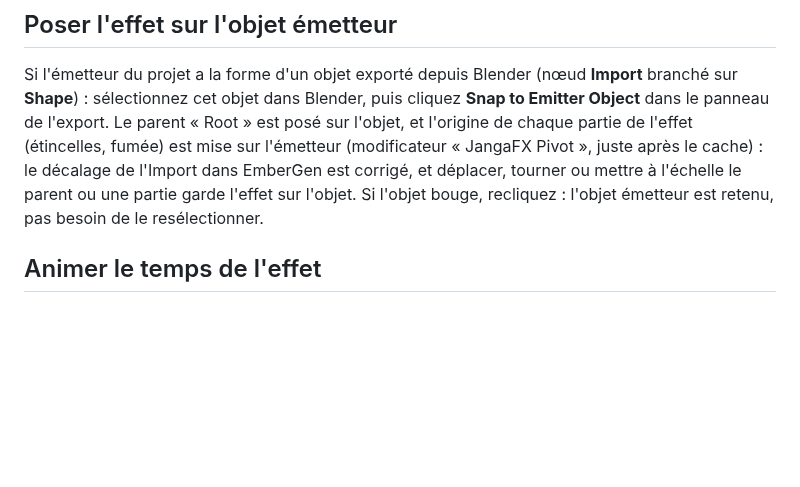
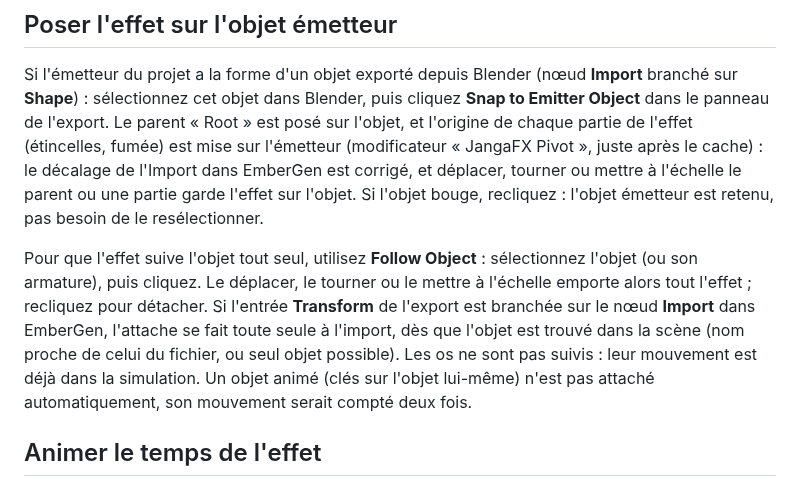
Before and after one commit to ThomasDM40-dev/jangafx-bridge-releases, a Markdown page: docs/export.md, the part around the change. Drawn GitHub-style; blank space fills up the shorter version.

Commit message:
docs: 0.26.7

```diff
--- a/docs/export.md
+++ b/docs/export.md
@@ -93,6 +93,13 @@ l'émetteur (modificateur « JangaFX Pivot », juste après le cache) : le déca
 et déplacer, tourner ou mettre à l'échelle le parent ou une partie garde l'effet sur l'objet. Si l'objet bouge,
 recliquez : l'objet émetteur est retenu, pas besoin de le resélectionner.
 
+Pour que l'effet suive l'objet tout seul, utilisez **Follow Object** : sélectionnez l'objet (ou son armature), puis
+cliquez. Le déplacer, le tourner ou le mettre à l'échelle emporte alors tout l'effet ; recliquez pour détacher. Si
+l'entrée **Transform** de l'export est branchée sur le nœud **Import** dans EmberGen, l'attache se fait toute seule à
+l'import, dès que l'objet est trouvé dans la scène (nom proche de celui du fichier, ou seul objet possible). Les os ne
+sont pas suivis : leur mouvement est déjà dans la simulation. Un objet animé (clés sur l'objet lui-même) n'est pas
+attaché automatiquement, son mouvement serait compté deux fois.
+
 ## Animer le temps de l'effet
 
 Dans le panneau de l'export, sous **Starts at Frame**, cliquez **Animate Effect Time**. Une valeur **Effect Frame**
```
